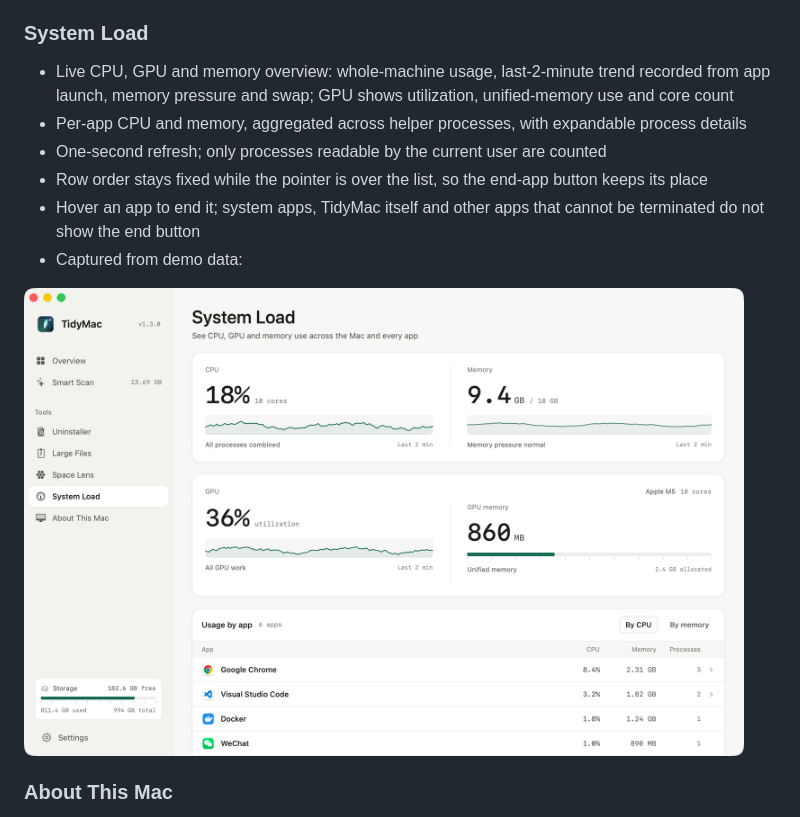
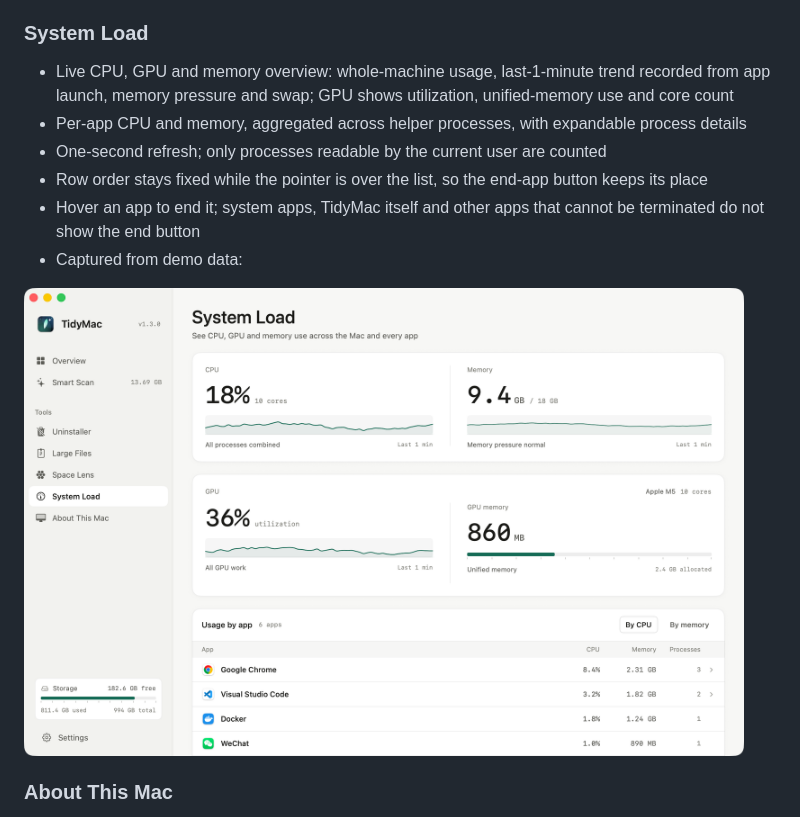
Before and after one commit to welefen/TidyMac, a Markdown page: README.md, the part around the change. Drawn GitHub-style; pictures changed too: screenshots/en/systemload.png.

Commit message:
feat(ui): smooth one-minute System Load trends with a right-to-left push

```diff
--- a/README.md
+++ b/README.md
@@ -42,7 +42,7 @@ Also available as a [DMG disk image](https://github.com/welefen/TidyMac/raw/main
 - Re-analyze any folder you choose
 
 ### System Load
-- Live CPU, GPU and memory overview: whole-machine usage, last-2-minute trend recorded from app launch, memory pressure and swap; GPU shows utilization, unified-memory use and core count
+- Live CPU, GPU and memory overview: whole-machine usage, last-1-minute trend recorded from app launch, memory pressure and swap; GPU shows utilization, unified-memory use and core count
 - Per-app CPU and memory, aggregated across helper processes, with expandable process details
 - One-second refresh; only processes readable by the current user are counted
 - Row order stays fixed while the pointer is over the list, so the end-app button keeps its place
```
Also changed, not shown: README.zh-CN.md (+1 -1 lines), screenshots/zh/systemload.png, 3 other files.
